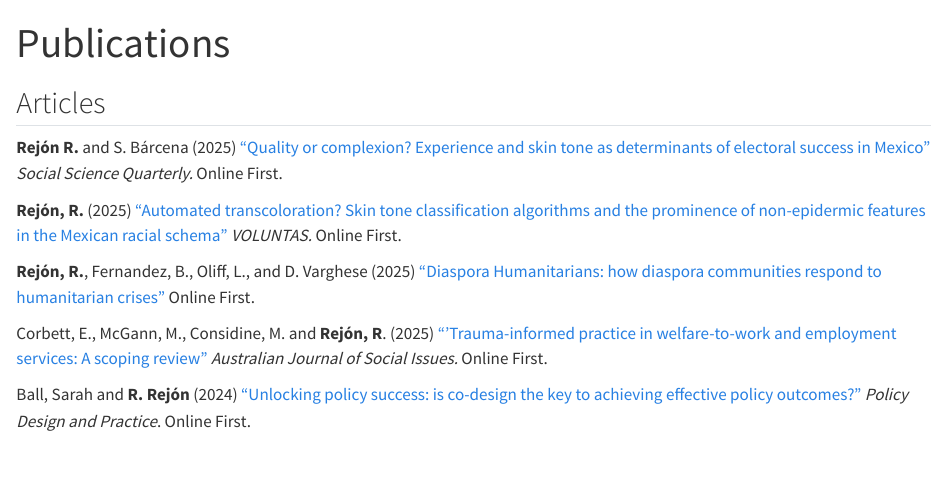
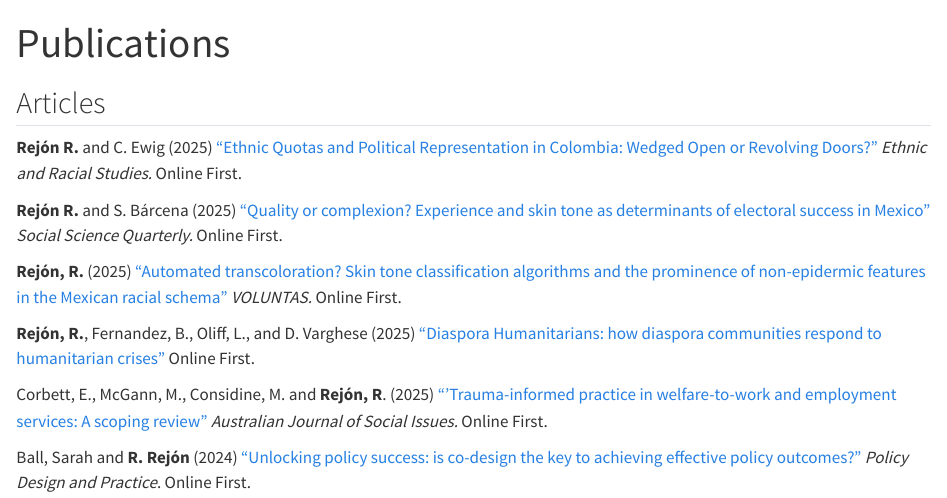
Before and after one commit to ReneRejonP/ReneRejonP.github.io, a Quarto document (publications/publications.qmd): the page in a window 1100 px wide, from its top. Rendered offline with R 4.5, knitr and Pandoc in place of Quarto, with nearby package versions.

Commit message:
Add files via upload

```diff
--- a/publications/publications.qmd
+++ b/publications/publications.qmd
@@ -4,6 +4,8 @@ description: |
 ---
 
 ## Articles
+
+<strong>**Rejón R.**</strong> and C. Ewig (2025) [“Ethnic Quotas and Political Representation in Colombia: Wedged Open or Revolving Doors?”](https://doi.org/10.1080/01419870.2025.2529416) *Ethnic and Racial Studies.* Online First.
 
 <strong>**Rejón R.**</strong> and S. Bárcena (2025) [“Quality or complexion? Experience and skin tone as determinants of electoral success in Mexico”](https://doi.org/10.1111/ssqu.70054) *Social Science Quarterly.* Online First.
 
```
Also changed, not shown: docs/search.json, 5 other files.
